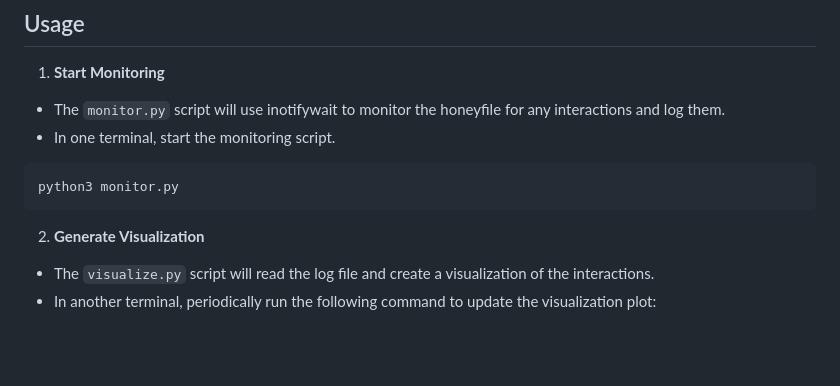
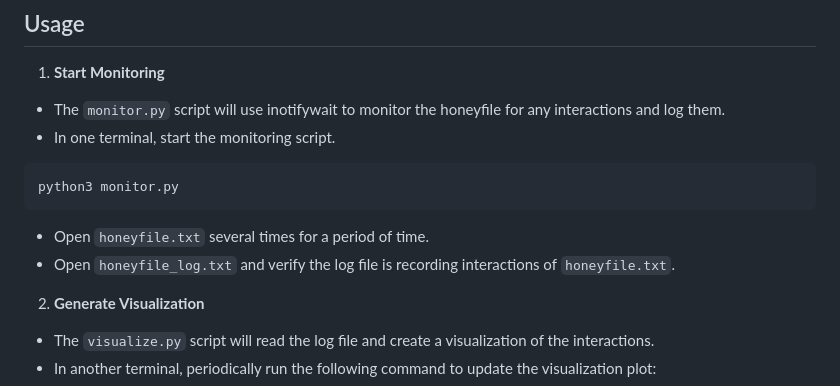
Before and after one commit to MenakaGodakanda/simple_honeytoken_system, a Markdown page: README.md, the part around the change. Rendered like a GitHub page; blank space fills up the shorter version.

````diff
--- a/README.md
+++ b/README.md
@@ -59,6 +59,8 @@ pip install matplotlib flask
 ```bash
 python3 monitor.py
 ```
+- Open `honeyfile.txt` several times for a period of time.
+- Open `honeyfile_log.txt` and verify the log file is recording interactions of `honeyfile.txt`.
 
 2. **Generate Visualization**
 - The `visualize.py` script will read the log file and create a visualization of the interactions.
````
